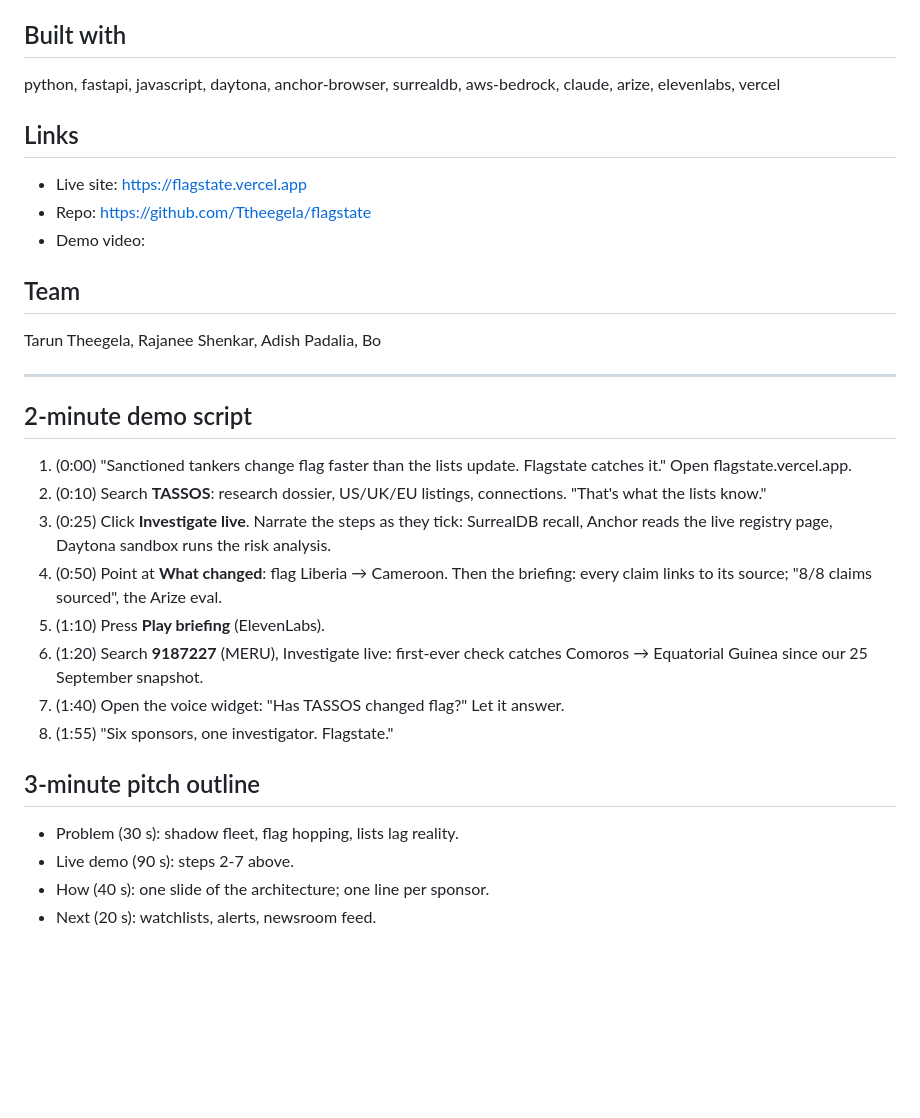
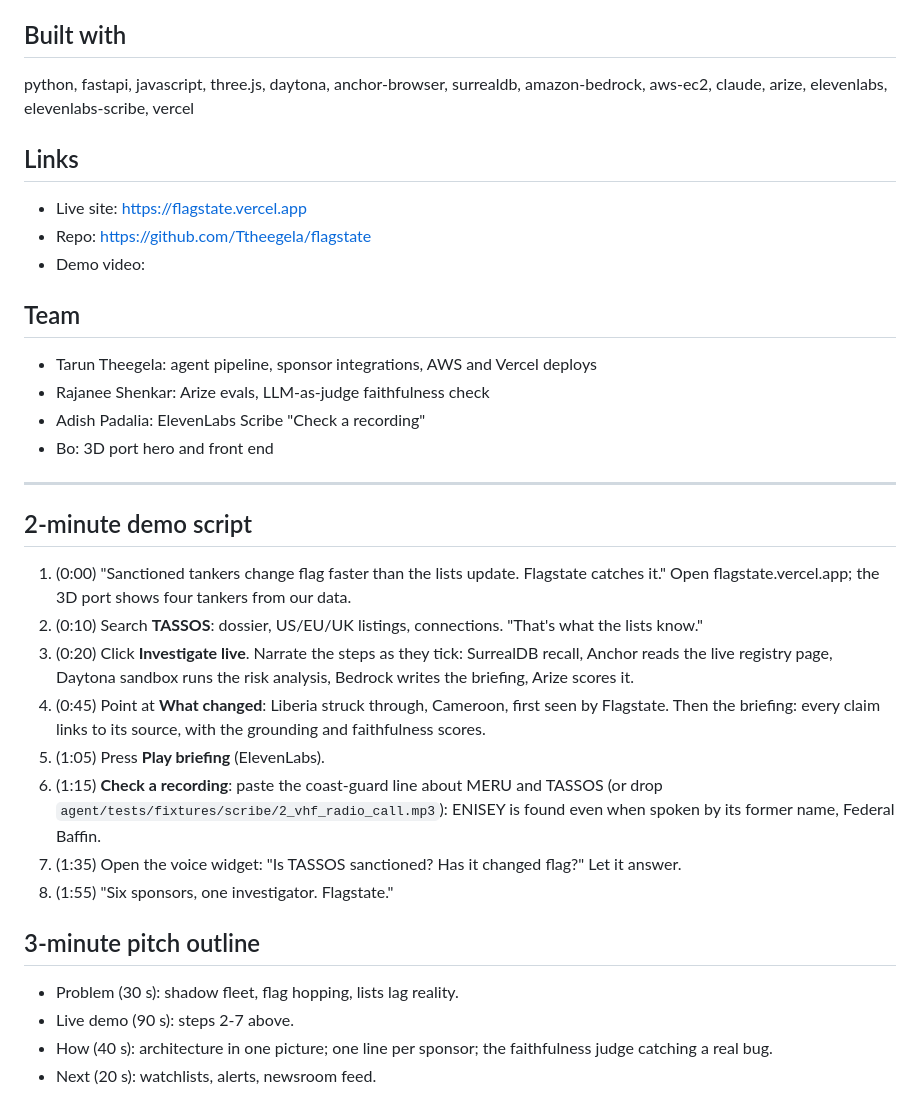
Before and after one commit to Ttheegela/flagstate, a Markdown page: DEVPOST.md, the part around one of its changes. Rendered like a GitHub page; blank space fills up the shorter version.

```diff
--- a/DEVPOST.md
+++ b/DEVPOST.md
@@ -50,6 +60,6 @@ Watchlists that re-check saved ships nightly and alert on a change; owner and ma
 
 ## Built with
-python, fastapi, javascript, daytona, anchor-browser, surrealdb, aws-bedrock, claude, arize, elevenlabs, vercel
+python, fastapi, javascript, three.js, daytona, anchor-browser, surrealdb, amazon-bedrock, aws-ec2, claude, arize, elevenlabs, elevenlabs-scribe, vercel
 
 ## Links
 - Live site: https://flagstate.vercel.app
@@ -57,22 +67,25 @@ python, fastapi, javascript, daytona, anchor-browser, surrealdb, aws-bedrock, cl
 - Demo video: <!-- add link -->
 
 ## Team
-Tarun Theegela, Rajanee Shenkar, Adish Padalia, Bo <!-- add emails and socials -->
+- Tarun Theegela: agent pipeline, sponsor integrations, AWS and Vercel deploys <!-- email, socials -->
+- Rajanee Shenkar: Arize evals, LLM-as-judge faithfulness check <!-- email, socials -->
+- Adish Padalia: ElevenLabs Scribe "Check a recording" <!-- email, socials -->
+- Bo: 3D port hero and front end <!-- email, socials -->
 
 ---
 
 ## 2-minute demo script
-1. (0:00) "Sanctioned tankers change flag faster than the lists update. Flagstate catches it." Open flagstate.vercel.app.
-2. (0:10) Search **TASSOS**: research dossier, US/UK/EU listings, connections. "That's what the lists know."
-3. (0:25) Click **Investigate live**. Narrate the steps as they tick: SurrealDB recall, Anchor reads the live registry page, Daytona sandbox runs the risk analysis.
-4. (0:50) Point at **What changed**: flag Liberia → Cameroon. Then the briefing: every claim links to its source; "8/8 claims sourced", the Arize eval.
-5. (1:10) Press **Play briefing** (ElevenLabs).
-6. (1:20) Search **9187227** (MERU), Investigate live: first-ever check catches Comoros → Equatorial Guinea since our 25 September snapshot.
-7. (1:40) Open the voice widget: "Has TASSOS changed flag?" Let it answer.
+1. (0:00) "Sanctioned tankers change flag faster than the lists update. Flagstate catches it." Open flagstate.vercel.app; the 3D port shows four tankers from our data.
+2. (0:10) Search **TASSOS**: dossier, US/EU/UK listings, connections. "That's what the lists know."
+3. (0:20) Click **Investigate live**. Narrate the steps as they tick: SurrealDB recall, Anchor reads the live registry page, Daytona sandbox runs the risk analysis, Bedrock writes the briefing, Arize scores it.
+4. (0:45) Point at **What changed**: Liberia struck through, Cameroon, first seen by Flagstate. Then the briefing: every claim links to its source, with the grounding and faithfulness scores.
+5. (1:05) Press **Play briefing** (ElevenLabs).
+6. (1:15) **Check a recording**: paste the coast-guard line about MERU and TASSOS (or drop `agent/tests/fixtures/scribe/2_vhf_radio_call.mp3`): ENISEY is found even when spoken by its former name, Federal Baffin.
+7. (1:35) Open the voice widget: "Is TASSOS sanctioned? Has it changed flag?" Let it answer.
 8. (1:55) "Six sponsors, one investigator. Flagstate."
 
 ## 3-minute pitch outline
 - Problem (30 s): shadow fleet, flag hopping, lists lag reality.
 - Live demo (90 s): steps 2-7 above.
-- How (40 s): one slide of the architecture; one line per sponsor.
+- How (40 s): architecture in one picture; one line per sponsor; the faithfulness judge catching a real bug.
 - Next (20 s): watchlists, alerts, newsroom feed.
```
Also changed, not shown: other parts of DEVPOST.md (+31 -21 lines).
